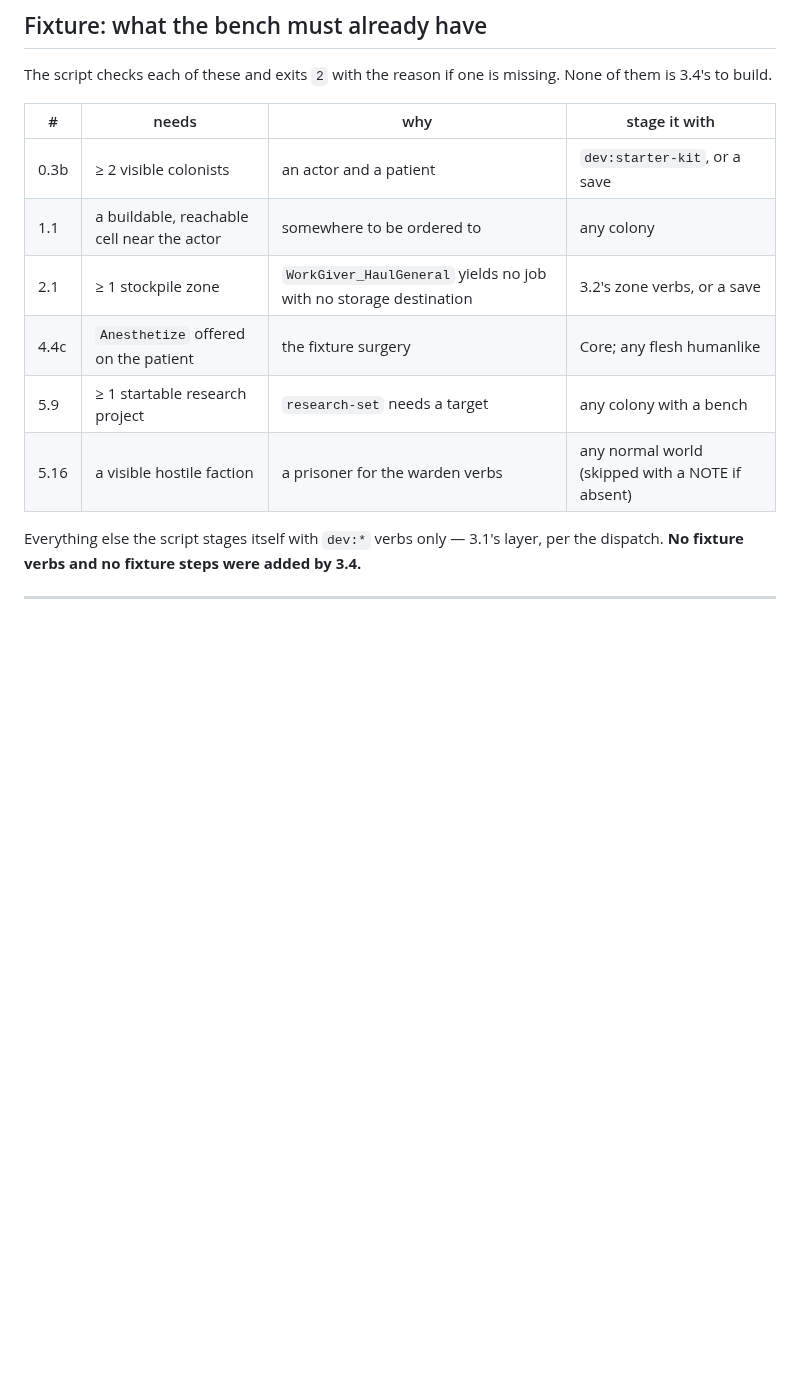
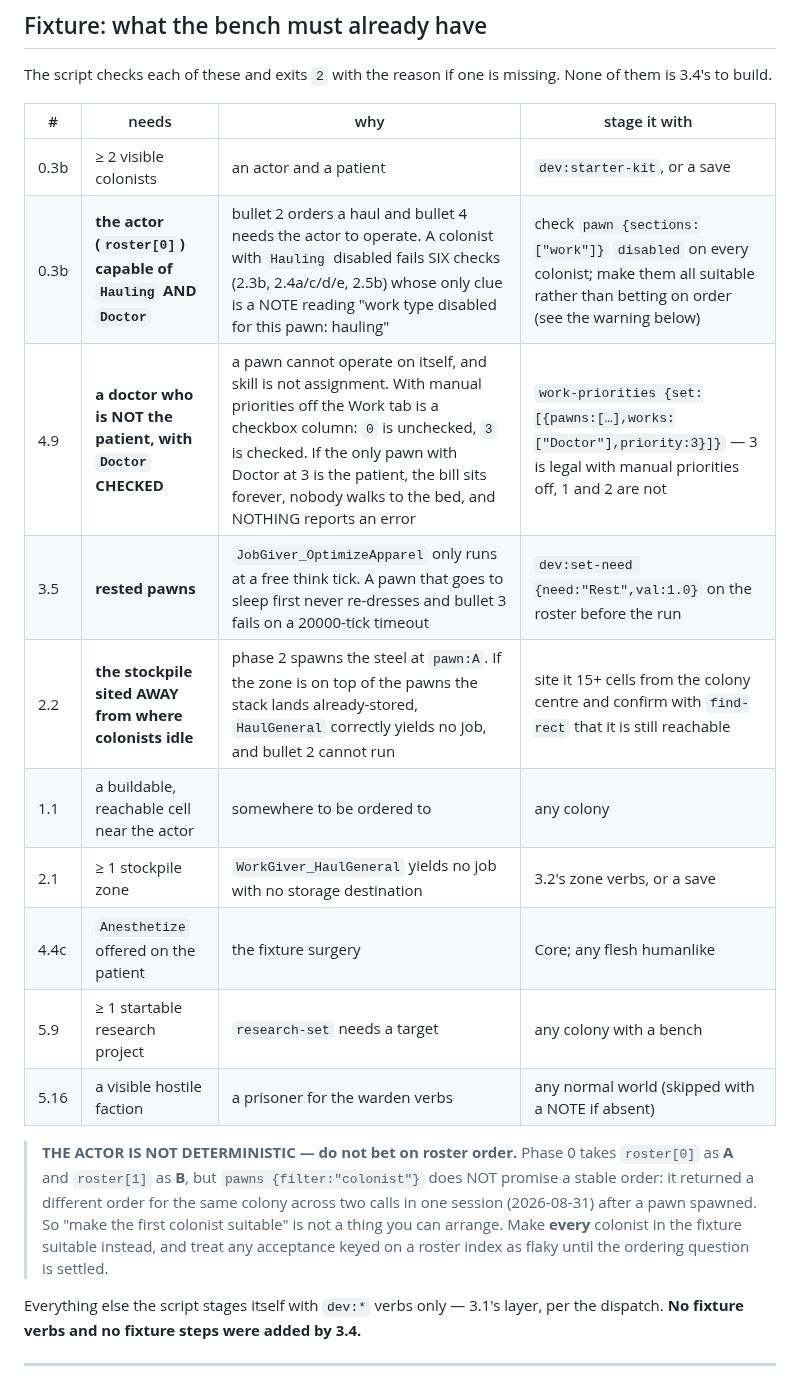
Before and after one commit to Borges-Fable/autorimmer, a Markdown page: accept/3.4-pawn-orders.md, the part around the change. Rendered like a GitHub page; blank space fills up the shorter version.

Commit message:
3.4 acceptance: the fixture table was wrong by omission, and it cost four runs
The table asked for "≥ 2 visible colonists". That is not sufficient, and every
missing row below cost a full bench cycle during 3.4's verification (the score
went 130 -> 133 -> 138 -> 139 and only ONE of those steps was a code fix).

Added, each with the symptom it produces so the next person recognises it:

- The actor must be capable of Hauling AND Doctor. A colonist with Hauling
  disabled fails six checks whose only clue is a NOTE.
- There must be a doctor who is NOT the patient, with Doctor CHECKED. Skill is
  not assignment; with manual priorities off the Work tab is a checkbox column
  where 0 is unchecked and 3 is checked. If the only checked doctor is the pawn
  on the table, the bill sits forever, nobody walks to the bed, and nothing
  reports an error. (Evan caught this one live.)
- Pawns must be rested. JobGiver_OptimizeApparel runs at a free think tick, so a
  pawn that sleeps first never re-dresses.
- The stockpile must be sited away from where colonists idle, because phase 2
  spawns the steel at `pawn:A` and on top of the zone it lands already-stored.

And a warning that outranks all of them: **roster order is not stable.**
`pawns {filter:"colonist"}` returned a different order for the same colony
across two calls in one session after a pawn spawned, and phase 0 keys A and B
on `roster[0]`/`roster[1]`. "Make the first colonist suitable" is therefore not
arrangeable — make every colonist suitable. Filed separately as the real fix.

Co-Authored-By: Claude Opus 5 (1M context) <noreply@anthropic.com>
Claude-Session: https://claude.ai/code/session_0119zzfbuyTm39uv1CCcxQcm

```diff
--- a/accept/3.4-pawn-orders.md
+++ b/accept/3.4-pawn-orders.md
@@ -36,11 +36,23 @@ None of them is 3.4's to build.
 | # | needs | why | stage it with |
 |---|---|---|---|
 | 0.3b | ≥ 2 visible colonists | an actor and a patient | `dev:starter-kit`, or a save |
+| 0.3b | **the actor (`roster[0]`) capable of `Hauling` AND `Doctor`** | bullet 2 orders a haul and bullet 4 needs the actor to operate. A colonist with `Hauling` disabled fails SIX checks (2.3b, 2.4a/c/d/e, 2.5b) whose only clue is a NOTE reading "work type disabled for this pawn: hauling" | check `pawn {sections:["work"]}` `disabled` on every colonist; make them all suitable rather than betting on order (see the warning below) |
+| 4.9 | **a doctor who is NOT the patient, with `Doctor` CHECKED** | a pawn cannot operate on itself, and skill is not assignment. With manual priorities off the Work tab is a checkbox column: `0` is unchecked, `3` is checked. If the only pawn with Doctor at 3 is the patient, the bill sits forever, nobody walks to the bed, and NOTHING reports an error | `work-priorities {set:[{pawns:[…],works:["Doctor"],priority:3}]}` — 3 is legal with manual priorities off, 1 and 2 are not |
+| 3.5 | **rested pawns** | `JobGiver_OptimizeApparel` only runs at a free think tick. A pawn that goes to sleep first never re-dresses and bullet 3 fails on a 20000-tick timeout | `dev:set-need {need:"Rest",val:1.0}` on the roster before the run |
+| 2.2 | **the stockpile sited AWAY from where colonists idle** | phase 2 spawns the steel at `pawn:A`. If the zone is on top of the pawns the stack lands already-stored, `HaulGeneral` correctly yields no job, and bullet 2 cannot run | site it 15+ cells from the colony centre and confirm with `find-rect` that it is still reachable |
 | 1.1 | a buildable, reachable cell near the actor | somewhere to be ordered to | any colony |
 | 2.1 | ≥ 1 stockpile zone | `WorkGiver_HaulGeneral` yields no job with no storage destination | 3.2's zone verbs, or a save |
 | 4.4c | `Anesthetize` offered on the patient | the fixture surgery | Core; any flesh humanlike |
 | 5.9 | ≥ 1 startable research project | `research-set` needs a target | any colony with a bench |
 | 5.16 | a visible hostile faction | a prisoner for the warden verbs | any normal world (skipped with a NOTE if absent) |
+
+> **THE ACTOR IS NOT DETERMINISTIC — do not bet on roster order.** Phase 0 takes
+> `roster[0]` as **A** and `roster[1]` as **B**, but `pawns {filter:"colonist"}`
+> does NOT promise a stable order: it returned a different order for the same
+> colony across two calls in one session (2026-08-31) after a pawn spawned. So
+> "make the first colonist suitable" is not a thing you can arrange. Make **every**
+> colonist in the fixture suitable instead, and treat any acceptance keyed on a
+> roster index as flaky until the ordering question is settled.
 
 Everything else the script stages itself with `dev:*` verbs only — 3.1's layer,
 per the dispatch. **No fixture verbs and no fixture steps were added by 3.4.**
```
